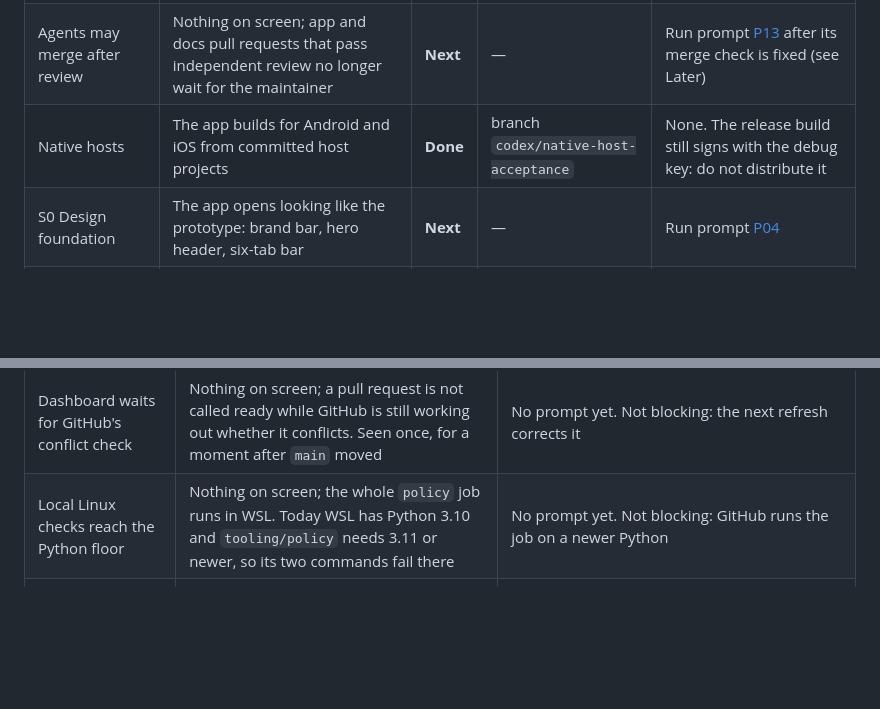
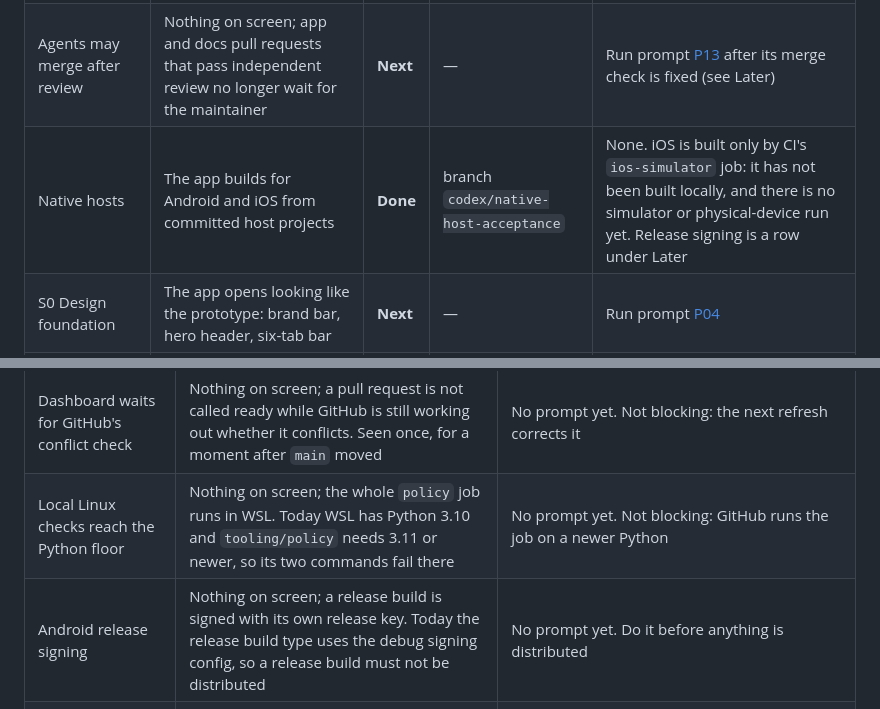
Before and after one commit to Forged-Sent/ForgedAndSentFitness, a Markdown page: docs/knowledge/WORK.md, 2 parts joined by grey strips. Rendered like a GitHub page; blank space fills up the shorter version.

```diff
--- a/docs/knowledge/WORK.md
+++ b/docs/knowledge/WORK.md
@@ -12,7 +12,7 @@ Plan and reasoning: [prototype-to-Flutter review](../reviews/2026-11-10-prototyp
 | CI accepts images and fonts | Nothing yet; without it the required check fails every pull request below | **Done** | [#54](https://github.com/Forged-Sent/ForgedAndSentFitness/pull/54) | — |
 | Publish review and rules cleanup | The dashboard, board and rules on `main` | **Done** | branch `chore/review-rules-and-dashboard` | — |
 | Agents may merge after review | Nothing on screen; app and docs pull requests that pass independent review no longer wait for the maintainer | **Next** | — | Run prompt [P13](../reviews/2026-11-10-prototype-to-flutter/prompts/P13-let-agents-merge-after-review.md) after its merge check is fixed (see Later) |
-| Native hosts | The app builds for Android and iOS from committed host projects | **Done** | branch `codex/native-host-acceptance` | None. The release build still signs with the debug key: do not distribute it |
+| Native hosts | The app builds for Android and iOS from committed host projects | **Done** | branch `codex/native-host-acceptance` | None. iOS is built only by CI's `ios-simulator` job: it has not been built locally, and there is no simulator or physical-device run yet. Release signing is a row under Later |
 | S0 Design foundation | The app opens looking like the prototype: brand bar, hero header, six-tab bar | **Next** | — | Run prompt [P04](../reviews/2026-11-10-prototype-to-flutter/prompts/P04-S0-design-foundation-and-shell.md) |
 | S1 Today and Devotional | Today and today's real devotional; Amen is still checked after a restart | **Next** | — | Run prompt [P05](../reviews/2026-11-10-prototype-to-flutter/prompts/P05-S1-today-and-devotional.md) after S0 and after the completion-event key is fixed (see Later) |
 
@@ -30,6 +30,7 @@ Plan and reasoning: [prototype-to-Flutter review](../reviews/2026-11-10-prototyp
 | Dashboard lists branches whose GitHub branch was deleted | Nothing on screen; such a branch is listed when it still holds commits that are not on `main`. Today it is skipped, so work on it can go unseen | No prompt yet. Review finding (Codex, medium) on `tooling/knowledge/live_status.py`. Not blocking |
 | Dashboard waits for GitHub's conflict check | Nothing on screen; a pull request is not called ready while GitHub is still working out whether it conflicts. Seen once, for a moment after `main` moved | No prompt yet. Not blocking: the next refresh corrects it |
 | Local Linux checks reach the Python floor | Nothing on screen; the whole `policy` job runs in WSL. Today WSL has Python 3.10 and `tooling/policy` needs 3.11 or newer, so its two commands fail there | No prompt yet. Not blocking: GitHub runs the job on a newer Python |
+| Android release signing | Nothing on screen; a release build is signed with its own release key. Today the release build type uses the debug signing config, so a release build must not be distributed | No prompt yet. Do it before anything is distributed |
 | Onboarding tests pass on a Windows workstation | Nothing on screen; the Mac shell tests in `tooling/onboarding` run on Windows. Today Python's bare `bash` starts WSL's, which cannot open `C:\` paths, so 16 of the 29 tests fail there | No prompt yet. Not blocking: they pass in WSL and on GitHub |
 | Pinned Flutter first on the maintainer's PATH | Nothing on screen; typing `flutter` on the maintainer's workstation runs the pinned 3.47.8. Today an older 3.44.8 at `C:\ws_c\flutter` comes first; the pinned SDK is the one setup installed in the user folder | No prompt yet. Not blocking: the launchers and VS Code use the pinned SDK, and agents put it first for their own commands |
 | Host wording left over from the generated hosts | Nothing on screen; the Mac setup script no longer calls the iOS host git-ignored, and the iOS display name says "Forged & Sent" like Android (today "Forged And Sent") | No prompt yet. Not blocking; needs a Mac to check |
```
Also changed, not shown: docs/knowledge/FLUTTER-PLATFORMS.md (+2 -2 lines).
